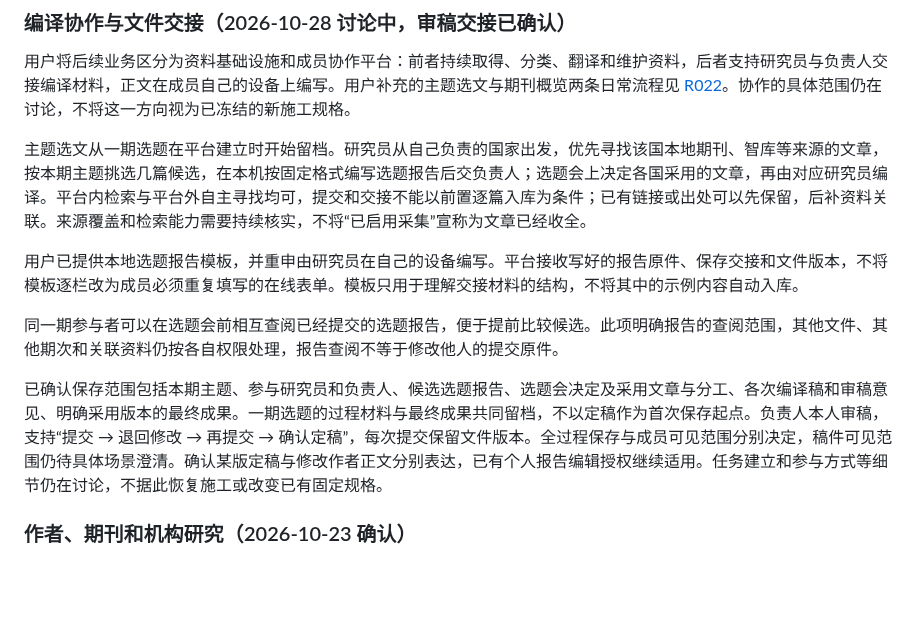
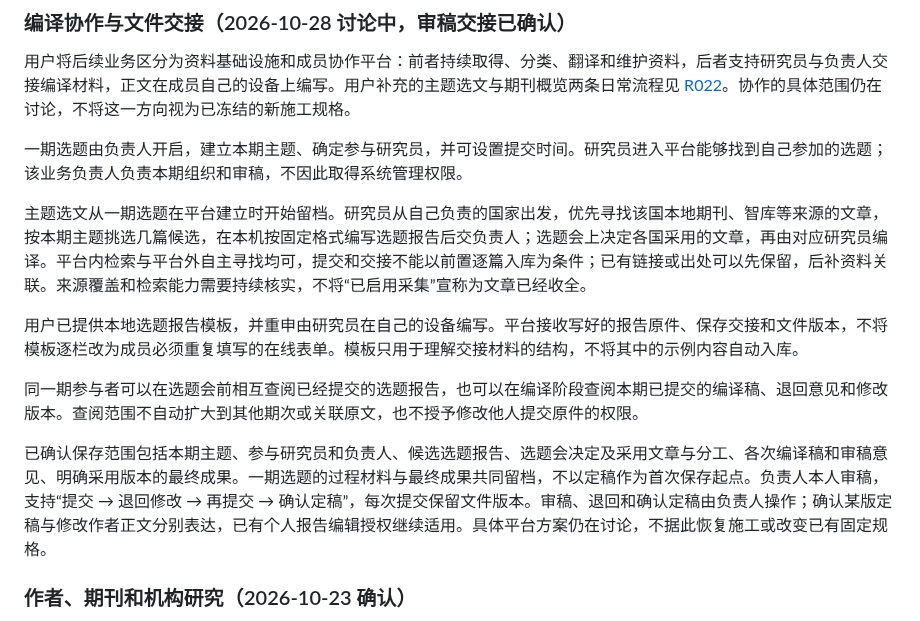
Before and after one commit to normaltank/DataBase, a Markdown page: PRODUCT.md, the part around the change. Rendered like a GitHub page; blank space fills up the shorter version.

Commit message:
docs: confirm coordinator kickoff and shared review materials

```diff
--- a/PRODUCT.md
+++ b/PRODUCT.md
@@ -166,13 +166,15 @@ AI 调用共用管理员设定的月度费用上限。达到上限后暂停 AI
 
 用户将后续业务区分为资料基础设施和成员协作平台：前者持续取得、分类、翻译和维护资料，后者支持研究员与负责人交接编译材料，正文在成员自己的设备上编写。用户补充的主题选文与期刊概览两条日常流程见 [R022](docs/需求讨论记录.md#r022日常编译流程与协作平台)。协作的具体范围仍在讨论，不将这一方向视为已冻结的新施工规格。
 
+一期选题由负责人开启，建立本期主题、确定参与研究员，并可设置提交时间。研究员进入平台能够找到自己参加的选题；该业务负责人负责本期组织和审稿，不因此取得系统管理权限。
+
 主题选文从一期选题在平台建立时开始留档。研究员从自己负责的国家出发，优先寻找该国本地期刊、智库等来源的文章，按本期主题挑选几篇候选，在本机按固定格式编写选题报告后交负责人；选题会上决定各国采用的文章，再由对应研究员编译。平台内检索与平台外自主寻找均可，提交和交接不能以前置逐篇入库为条件；已有链接或出处可以先保留，后补资料关联。来源覆盖和检索能力需要持续核实，不将“已启用采集”宣称为文章已经收全。
 
 用户已提供本地选题报告模板，并重申由研究员在自己的设备编写。平台接收写好的报告原件、保存交接和文件版本，不将模板逐栏改为成员必须重复填写的在线表单。模板只用于理解交接材料的结构，不将其中的示例内容自动入库。
 
-同一期参与者可以在选题会前相互查阅已经提交的选题报告，便于提前比较候选。此项明确报告的查阅范围，其他文件、其他期次和关联资料仍按各自权限处理，报告查阅不等于修改他人的提交原件。
+同一期参与者可以在选题会前相互查阅已经提交的选题报告，也可以在编译阶段查阅本期已提交的编译稿、退回意见和修改版本。查阅范围不自动扩大到其他期次或关联原文，也不授予修改他人提交原件的权限。
 
-已确认保存范围包括本期主题、参与研究员和负责人、候选选题报告、选题会决定及采用文章与分工、各次编译稿和审稿意见、明确采用版本的最终成果。一期选题的过程材料与最终成果共同留档，不以定稿作为首次保存起点。负责人本人审稿，支持“提交 → 退回修改 → 再提交 → 确认定稿”，每次提交保留文件版本。全过程保存与成员可见范围分别决定，稿件可见范围仍待具体场景澄清。确认某版定稿与修改作者正文分别表达，已有个人报告编辑授权继续适用。任务建立和参与方式等细节仍在讨论，不据此恢复施工或改变已有固定规格。
+已确认保存范围包括本期主题、参与研究员和负责人、候选选题报告、选题会决定及采用文章与分工、各次编译稿和审稿意见、明确采用版本的最终成果。一期选题的过程材料与最终成果共同留档，不以定稿作为首次保存起点。负责人本人审稿，支持“提交 → 退回修改 → 再提交 → 确认定稿”，每次提交保留文件版本。审稿、退回和确认定稿由负责人操作；确认某版定稿与修改作者正文分别表达，已有个人报告编辑授权继续适用。具体平台方案仍在讨论，不据此恢复施工或改变已有固定规格。
 
 ### 作者、期刊和机构研究（2026-10-23 确认）
 
```
Also changed, not shown: docs/需求讨论记录.md (+6 -0 lines).
